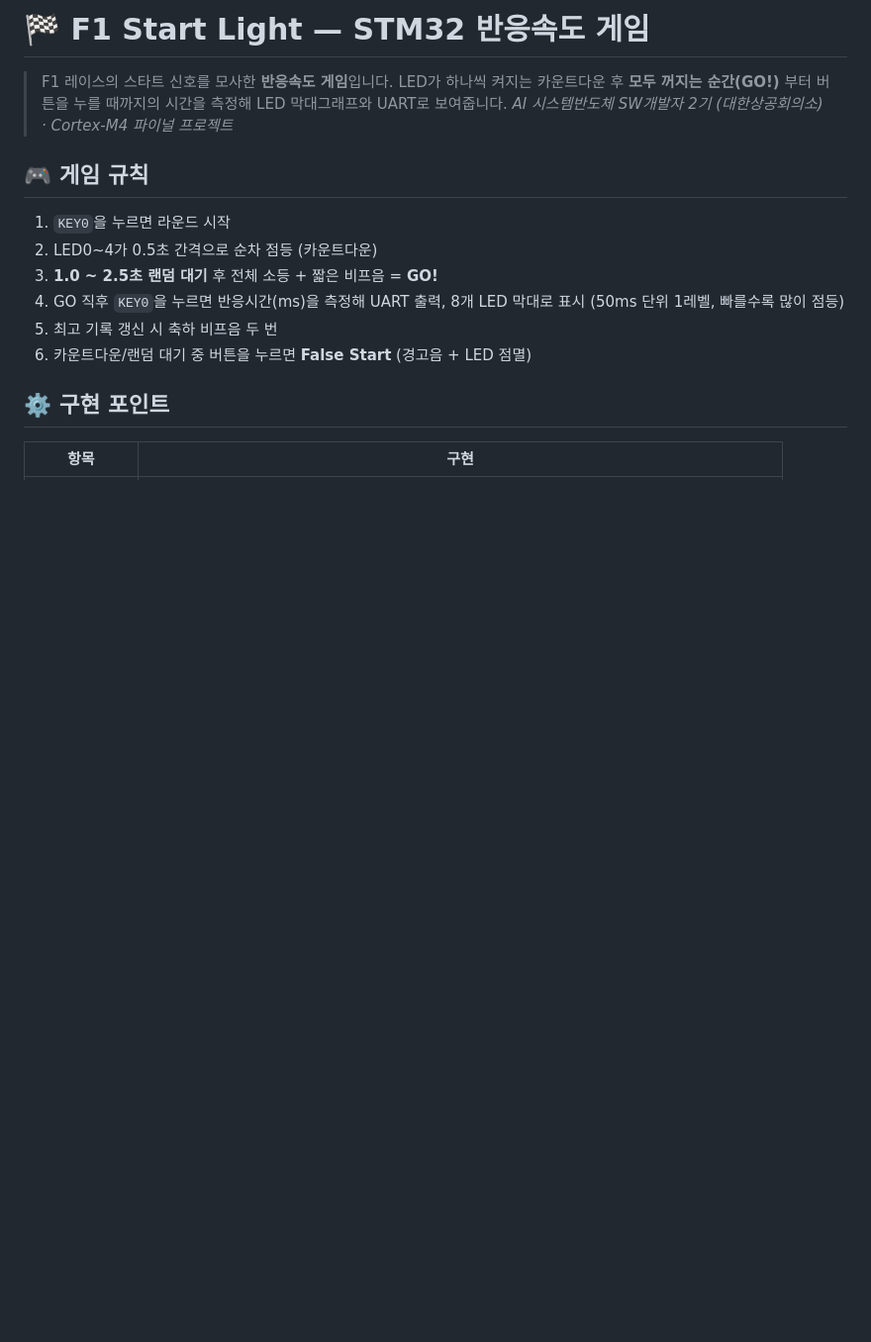
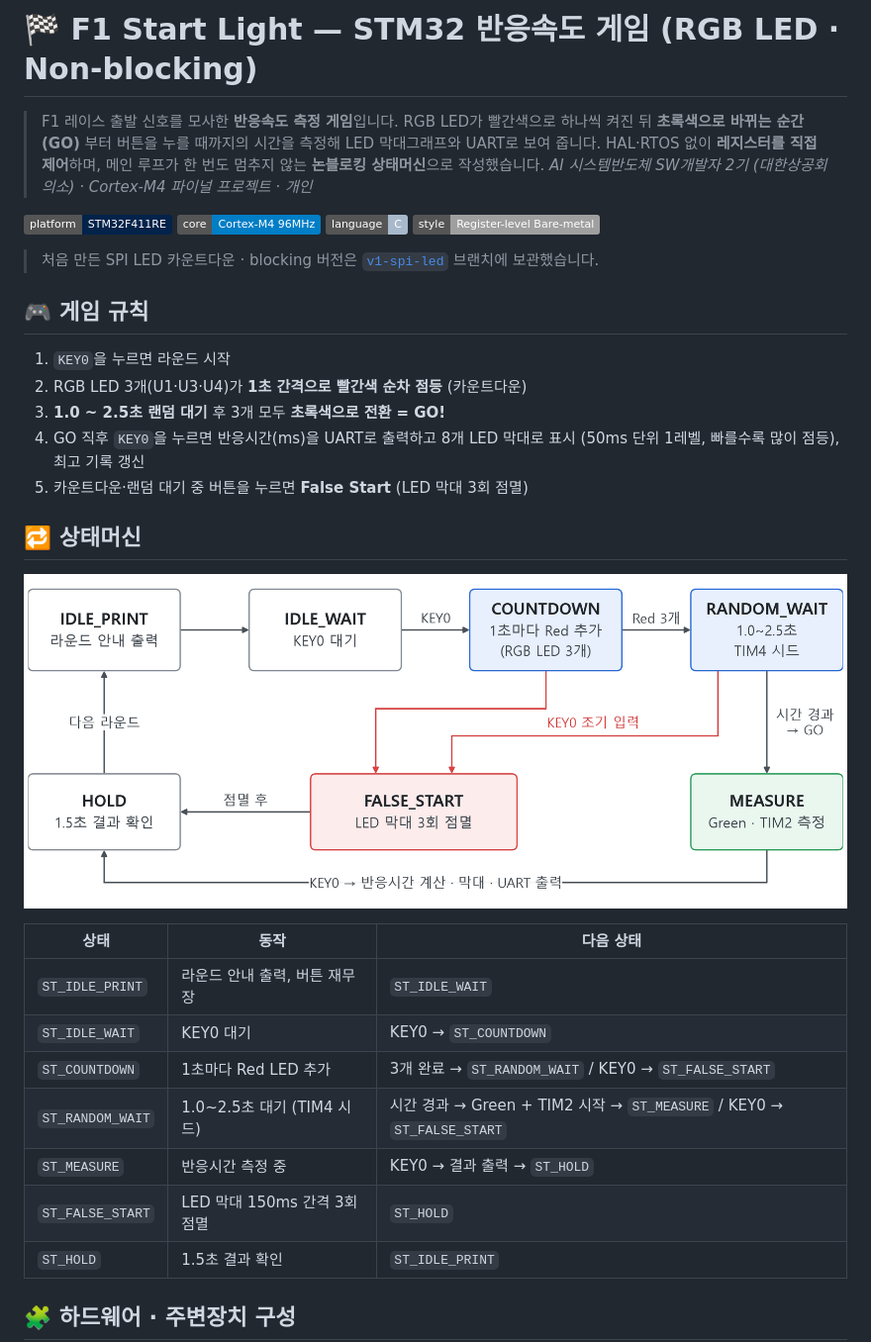
Before and after one commit to Tae86/stm32-f1-reaction-game, a Markdown page: README.md, the part around one of its changes. Shown at 99% size. GitHub-like rendering; pictures changed too: docs/images/state-machine.png (added); badges without logos; blank space fills up the shorter version.

```diff
--- a/README.md
+++ b/README.md
@@ -1,17 +1,37 @@
-# 🏁 F1 Start Light — STM32 반응속도 게임
+# 🏁 F1 Start Light — STM32 반응속도 게임 (RGB LED · Non-blocking)
 
-> F1 레이스의 스타트 신호를 모사한 **반응속도 게임**입니다. LED가 하나씩 켜지는 카운트다운 후 **모두 꺼지는 순간(GO!)** 부터 버튼을 누를 때까지의 시간을 측정해 LED 막대그래프와 UART로 보여줍니다.
-> *AI 시스템반도체 SW개발자 2기 (대한상공회의소) · Cortex-M4 파이널 프로젝트*
+> F1 레이스 출발 신호를 모사한 **반응속도 측정 게임**입니다. RGB LED가 빨간색으로 하나씩 켜진 뒤 **초록색으로 바뀌는 순간(GO)** 부터 버튼을 누를 때까지의 시간을 측정해 LED 막대그래프와 UART로 보여 줍니다.
+> HAL·RTOS 없이 **레지스터를 직접 제어**하며, 메인 루프가 한 번도 멈추지 않는 **논블로킹 상태머신**으로 작성했습니다.
+> *AI 시스템반도체 SW개발자 2기 (대한상공회의소) · Cortex-M4 파이널 프로젝트 · 개인*
+
+![Platform](https://img.shields.io/badge/platform-STM32F411RE-03234B?logo=stmicroelectronics&logoColor=white)
+![Core](https://img.shields.io/badge/core-Cortex--M4%2096MHz-blue)
+![Language](https://img.shields.io/badge/language-C-A8B9CC?logo=c&logoColor=white)
+![Style](https://img.shields.io/badge/style-Register--level%20Bare--metal-lightgrey)
+
+> 처음 만든 SPI LED 카운트다운 · blocking 버전은 [`v1-spi-led`](../../tree/v1-spi-led) 브랜치에 보관했습니다.
 
 ## 🎮 게임 규칙
 
 1. `KEY0`을 누르면 라운드 시작
-2. LED0~4가 0.5초 간격으로 순차 점등 (카운트다운)
-3. **1.0 ~ 2.5초 랜덤 대기** 후 전체 소등 + 짧은 비프음 = **GO!**
-4. GO 직후 `KEY0`을 누르면 반응시간(ms)을 측정해 UART 출력, 8개 LED 막대로 표시 (50ms 단위 1레벨, 빠를수록 많이 점등)
-5. 최고 기록 갱신 시 축하 비프음 두 번
-6. 카운트다운/랜덤 대기 중 버튼을 누르면 **False Start** (경고음 + LED 점멸)
+2. RGB LED 3개(U1·U3·U4)가 **1초 간격으로 빨간색 순차 점등** (카운트다운)
+3. **1.0 ~ 2.5초 랜덤 대기** 후 3개 모두 **초록색으로 전환 = GO!**
+4. GO 직후 `KEY0`을 누르면 반응시간(ms)을 UART로 출력하고 8개 LED 막대로 표시 (50ms 단위 1레벨, 빠를수록 많이 점등), 최고 기록 갱신
+5. 카운트다운·랜덤 대기 중 버튼을 누르면 **False Start** (LED 막대 3회 점멸)
 
-## ⚙️ 구현 포인트
+## 🔁 상태머신
 
-| 항목 | 구현 |
+![state machine](docs/images/state-machine.png)
+
+| 상태 | 동작 | 다음 상태 |
+|---|---|---|
+| `ST_IDLE_PRINT` | 라운드 안내 출력, 버튼 재무장 | `ST_IDLE_WAIT` |
+| `ST_IDLE_WAIT` | KEY0 대기 | KEY0 → `ST_COUNTDOWN` |
+| `ST_COUNTDOWN` | 1초마다 Red LED 추가 | 3개 완료 → `ST_RANDOM_WAIT` / KEY0 → `ST_FALSE_START` |
+| `ST_RANDOM_WAIT` | 1.0~2.5초 대기 (TIM4 시드) | 시간 경과 → Green + TIM2 시작 → `ST_MEASURE` / KEY0 → `ST_FALSE_START` |
+| `ST_MEASURE` | 반응시간 측정 중 | KEY0 → 결과 출력 → `ST_HOLD` |
+| `ST_FALSE_START` | LED 막대 150ms 간격 3회 점멸 | `ST_HOLD` |
+| `ST_HOLD` | 1.5초 결과 확인 | `ST_IDLE_PRINT` |
+
+## 🧩 하드웨어 · 주변장치 구성
+
```
Also changed, not shown: other parts of README.md (+101 -23 lines), docs/images/peripherals.png (added), 4 other files.
